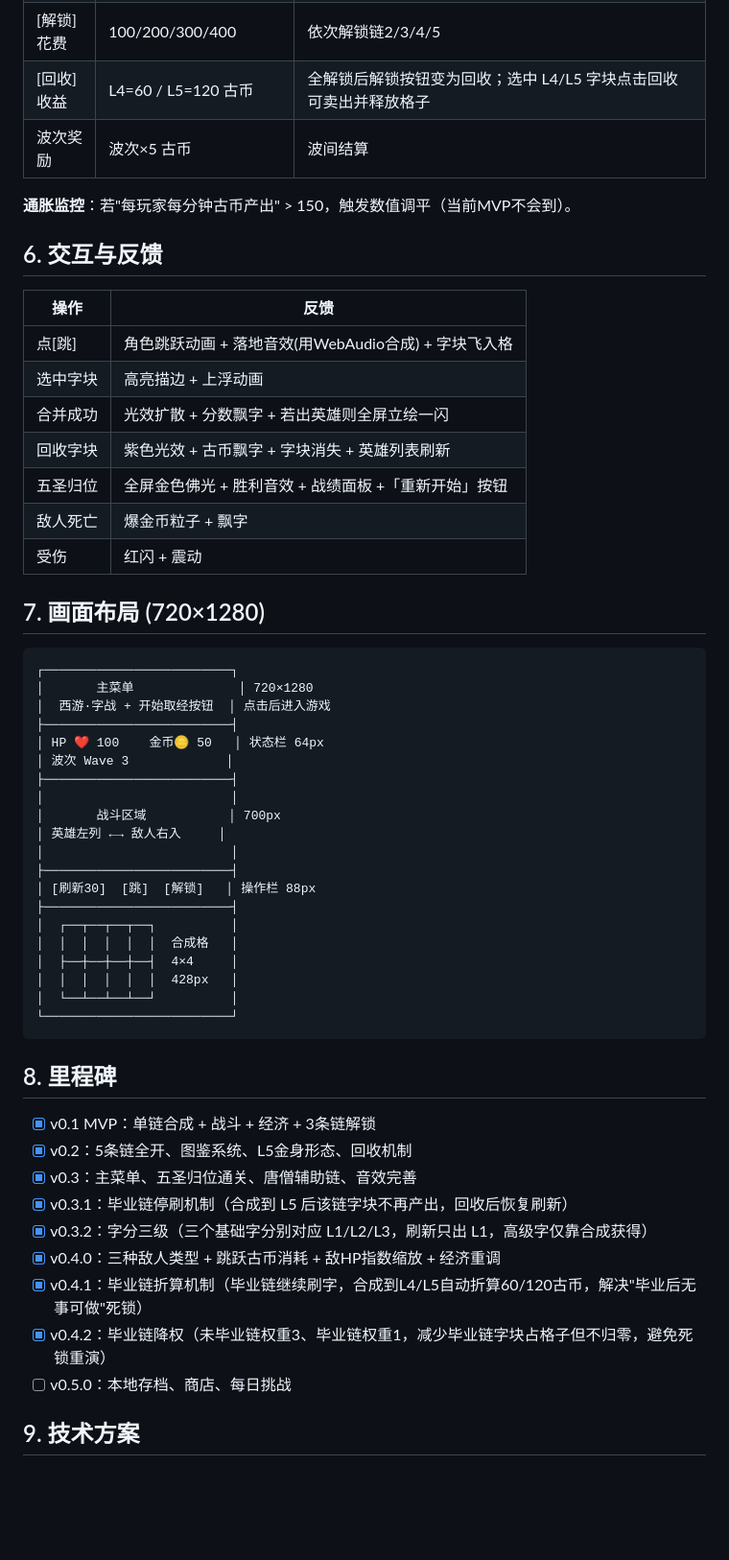
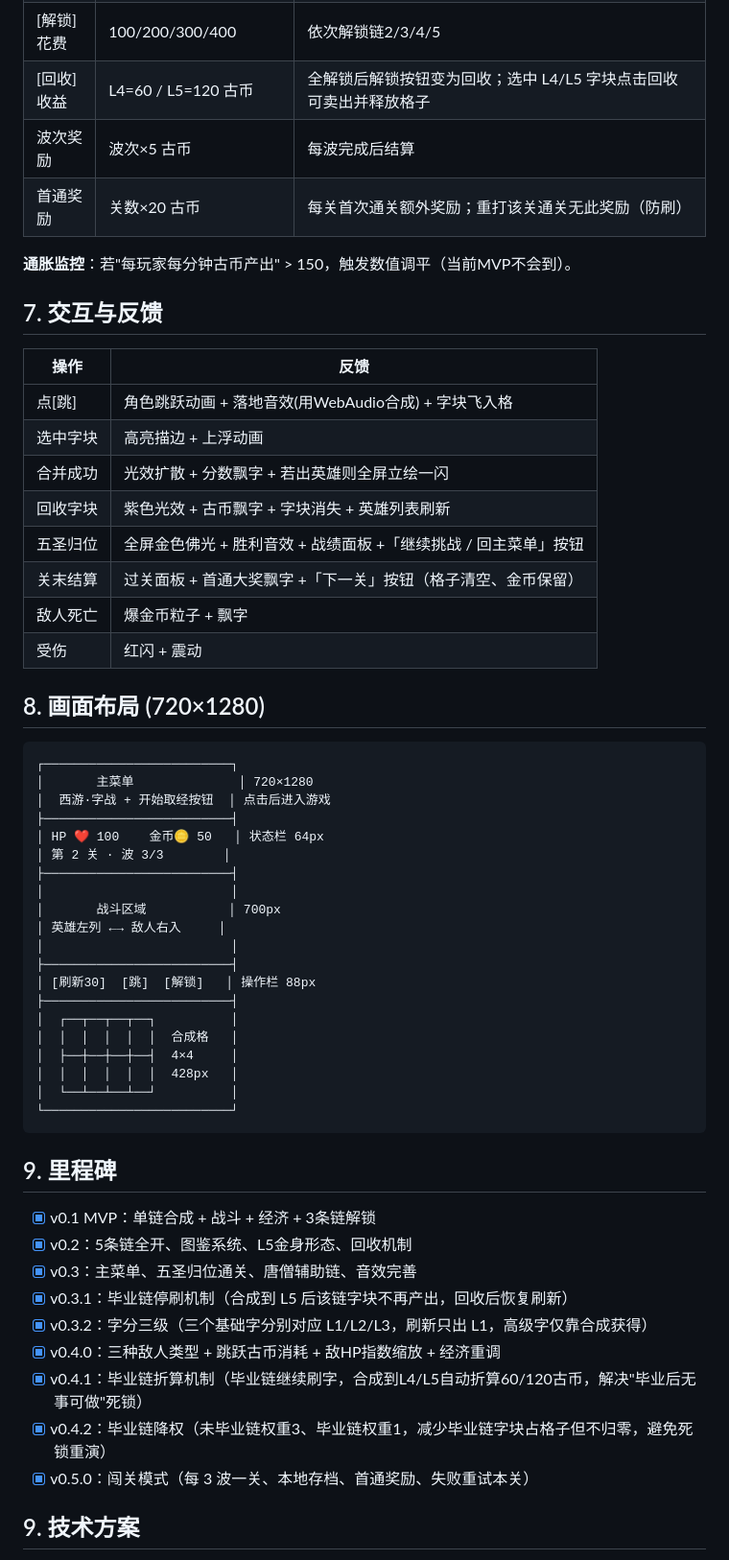
Before and after one commit to lefuning/west-merge-game, a Markdown page: GDD.md, the part around one of its changes. Shown at 96% size. Drawn GitHub-style; blank space fills up the shorter version.

````diff
--- a/GDD.md
+++ b/GDD.md
@@ -85,11 +116,12 @@ Long-Term (小时-周):       解锁5条合成链 → 集齐五圣 L5 形态 →
 | [刷新] 花费 | 30 古币 | 清空 L1-L3 碎块并重抽等量新字，**L4/L5 角色字块与出战英雄保留**（最多5次/局）；无碎块可清时不消耗并提示 |
 | [解锁] 花费 | 100/200/300/400 | 依次解锁链2/3/4/5 |
 | [回收] 收益 | L4=60 / L5=120 古币 | 全解锁后解锁按钮变为回收；选中 L4/L5 字块点击回收可卖出并释放格子 |
-| 波次奖励 | 波次×5 古币 | 波间结算 |
+| 波次奖励 | 波次×5 古币 | 每波完成后结算 |
+| 首通奖励 | 关数×20 古币 | 每关首次通关额外奖励；重打该关通关无此奖励（防刷） |
 
 **通胀监控**：若"每玩家每分钟古币产出" > 150，触发数值调平（当前MVP不会到）。
 
-## 6. 交互与反馈
+## 7. 交互与反馈
 
 | 操作 | 反馈 |
 |------|------|
@@ -97,11 +129,12 @@ Long-Term (小时-周):       解锁5条合成链 → 集齐五圣 L5 形态 →
 | 选中字块 | 高亮描边 + 上浮动画 |
 | 合并成功 | 光效扩散 + 分数飘字 + 若出英雄则全屏立绘一闪 |
 | 回收字块 | 紫色光效 + 古币飘字 + 字块消失 + 英雄列表刷新 |
-| 五圣归位 | 全屏金色佛光 + 胜利音效 + 战绩面板 +「重新开始」按钮 |
+| 五圣归位 | 全屏金色佛光 + 胜利音效 + 战绩面板 +「继续挑战 / 回主菜单」按钮 |
+| 关末结算 | 过关面板 + 首通大奖飘字 +「下一关」按钮（格子清空、金币保留） |
 | 敌人死亡 | 爆金币粒子 + 飘字 |
 | 受伤 | 红闪 + 震动 |
 
-## 7. 画面布局 (720×1280)
+## 8. 画面布局 (720×1280)
 
 ```
 ┌─────────────────────────┐
@@ -109,7 +142,7 @@ Long-Term (小时-周):       解锁5条合成链 → 集齐五圣 L5 形态 →
 │  西游·字战 + 开始取经按钮  │ 点击后进入游戏
 ├─────────────────────────┤
 │ HP ❤ 100    金币🪙 50   │ 状态栏 64px
-│ 波次 Wave 3             │
+│ 第 2 关 · 波 3/3        │
 ├─────────────────────────┤
 │                         │
 │       战斗区域           │ 700px
@@ -126,7 +159,7 @@ Long-Term (小时-周):       解锁5条合成链 → 集齐五圣 L5 形态 →
 └─────────────────────────┘
 ```
 
-## 8. 里程碑
+## 9. 里程碑
 
 - [x] v0.1 MVP：单链合成 + 战斗 + 经济 + 3条链解锁
 - [x] v0.2：5条链全开、图鉴系统、L5金身形态、回收机制
@@ -136,7 +169,7 @@ Long-Term (小时-周):       解锁5条合成链 → 集齐五圣 L5 形态 →
 - [x] v0.4.0：三种敌人类型 + 跳跃古币消耗 + 敌HP指数缩放 + 经济重调
 - [x] v0.4.1：毕业链折算机制（毕业链继续刷字，合成到L4/L5自动折算60/120古币，解决"毕业后无事可做"死锁）
 - [x] v0.4.2：毕业链降权（未毕业链权重3、毕业链权重1，减少毕业链字块占格子但不归零，避免死锁重演）
-- [ ] v0.5.0：本地存档、商店、每日挑战
+- [x] v0.5.0：闯关模式（每 3 波一关、本地存档、首通奖励、失败重试本关）
 
 ## 9. 技术方案
 
````
Also changed, not shown: other parts of GDD.md (+38 -7 lines).
